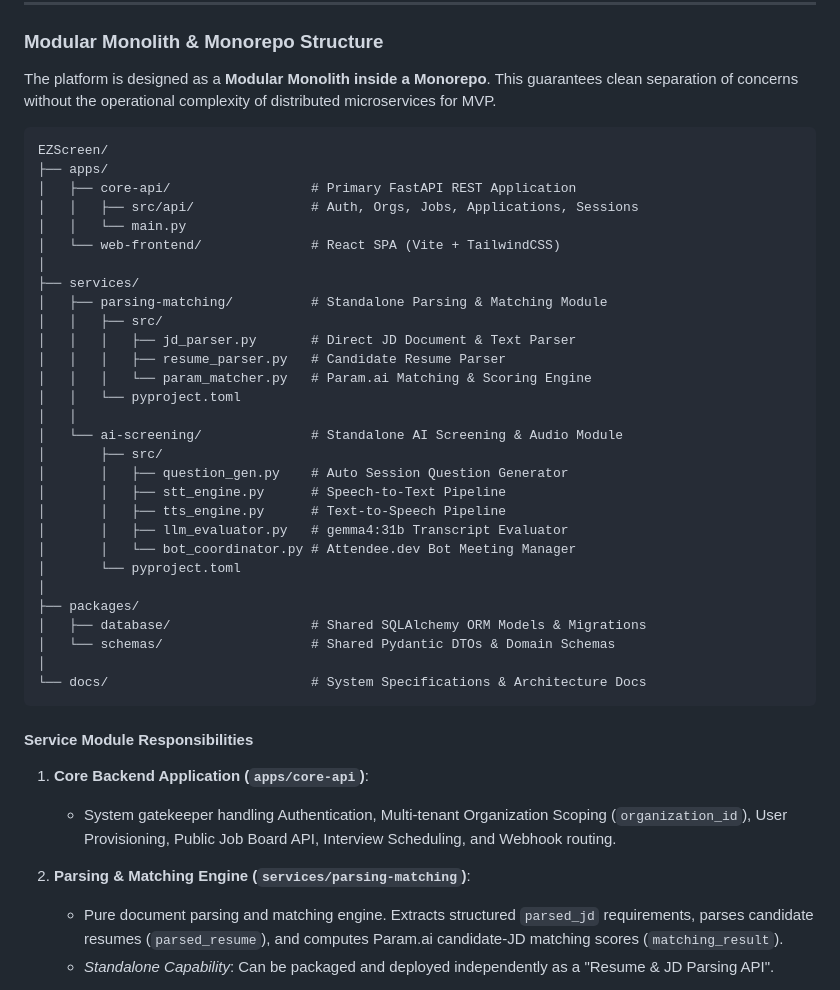
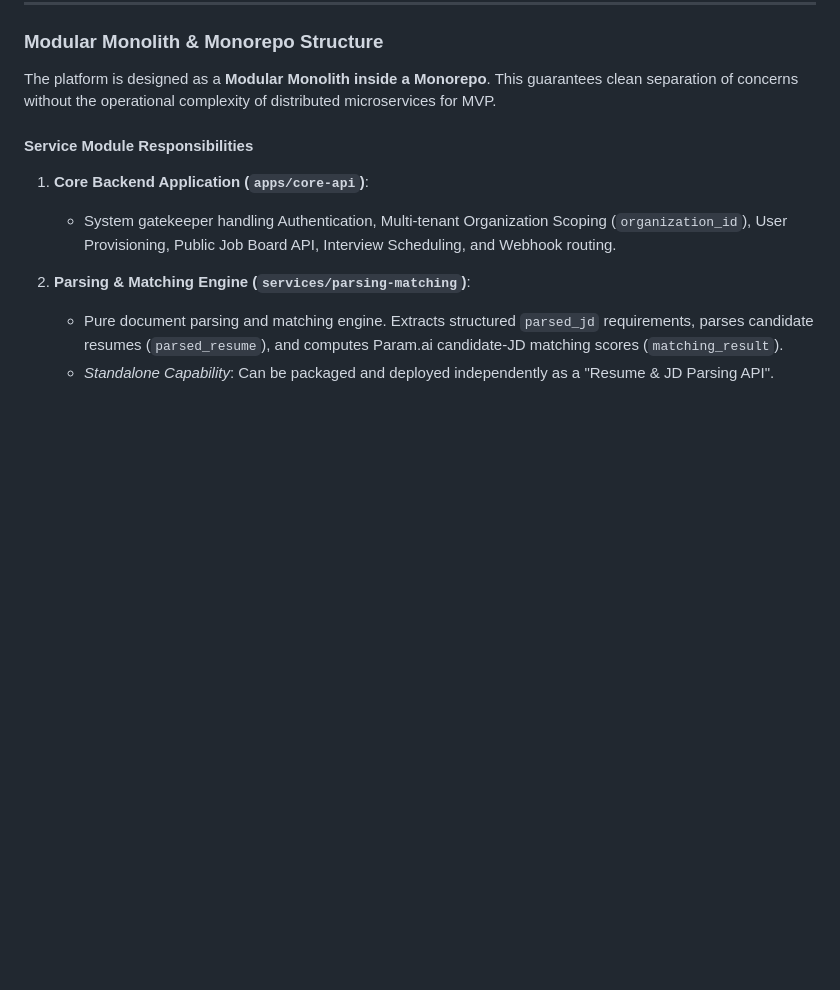
Before and after one commit to joshsoftware/EZScreen, a Markdown page: docs/architecture/SYSTEM_DESIGN.md, the part around one of its changes. GitHub-like rendering; blank space fills up the shorter version.

Commit message:
update system_design document and cleanup

````diff
--- a/docs/architecture/SYSTEM_DESIGN.md
+++ b/docs/architecture/SYSTEM_DESIGN.md
@@ -112,38 +92,6 @@ flowchart TB
 ### Modular Monolith & Monorepo Structure
 
 The platform is designed as a **Modular Monolith inside a Monorepo**. This guarantees clean separation of concerns without the operational complexity of distributed microservices for MVP.
-
-```text
-EZScreen/
-├── apps/
-│   ├── core-api/                  # Primary FastAPI REST Application
-│   │   ├── src/api/               # Auth, Orgs, Jobs, Applications, Sessions
-│   │   └── main.py
-│   └── web-frontend/              # React SPA (Vite + TailwindCSS)
-│
-├── services/
-│   ├── parsing-matching/          # Standalone Parsing & Matching Module
-│   │   ├── src/
-│   │   │   ├── jd_parser.py       # Direct JD Document & Text Parser
-│   │   │   ├── resume_parser.py   # Candidate Resume Parser
-│   │   │   └── param_matcher.py   # Param.ai Matching & Scoring Engine
-│   │   └── pyproject.toml
-│   │
-│   └── ai-screening/              # Standalone AI Screening & Audio Module
-│       ├── src/
-│       │   ├── question_gen.py    # Auto Session Question Generator
-│       │   ├── stt_engine.py      # Speech-to-Text Pipeline
-│       │   ├── tts_engine.py      # Text-to-Speech Pipeline
-│       │   ├── llm_evaluator.py   # gemma4:31b Transcript Evaluator
-│       │   └── bot_coordinator.py # Attendee.dev Bot Meeting Manager
-│       └── pyproject.toml
-│
-├── packages/
-│   ├── database/                  # Shared SQLAlchemy ORM Models & Migrations
-│   └── schemas/                   # Shared Pydantic DTOs & Domain Schemas
-│
-└── docs/                          # System Specifications & Architecture Docs
-```
 
 #### Service Module Responsibilities
 
````
Also changed, not shown: other parts of docs/architecture/SYSTEM_DESIGN.md (+1 -21 lines).
